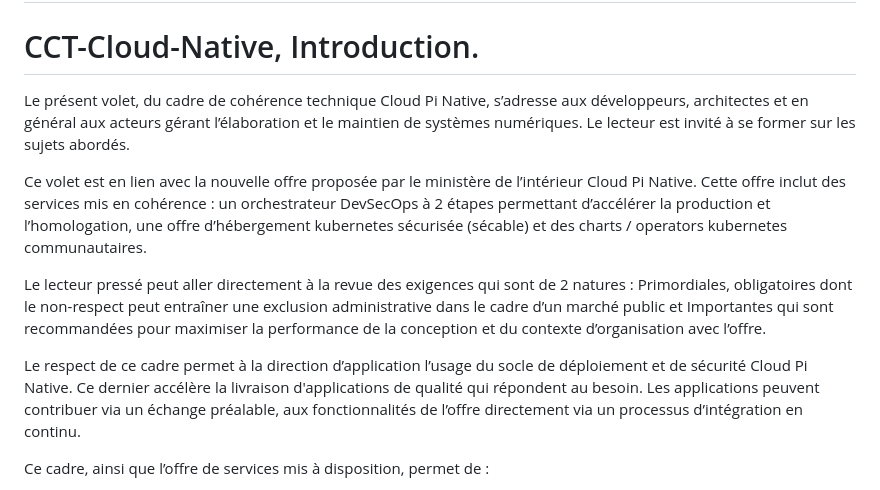
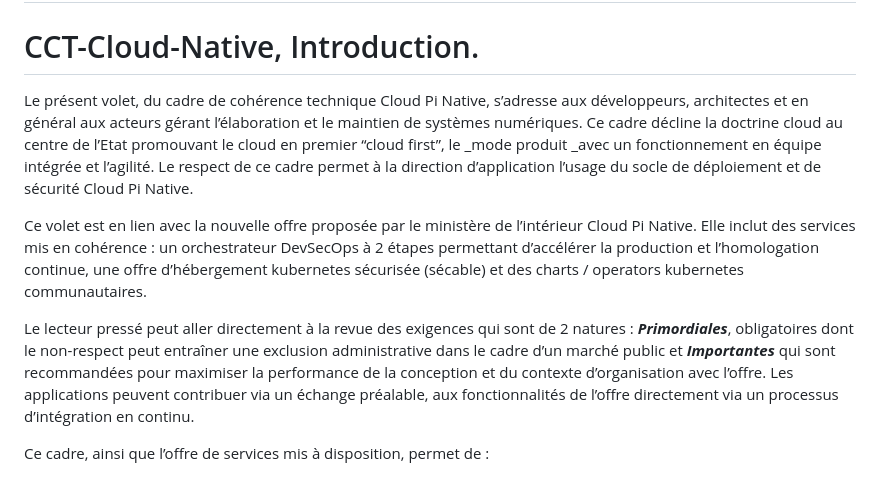
Before and after one commit to dnum-mi/CCT-Cloud-Native, a Markdown page: README.md, the part around the change. Drawn GitHub-style.

```diff
--- a/README.md
+++ b/README.md
@@ -25,14 +25,11 @@ Cette version RFC (request for comment) vous permet de proposer vos commentaires
 
 # CCT-Cloud-Native, Introduction.
 
-Le présent volet, du cadre de cohérence technique Cloud Pi Native, s’adresse aux développeurs, architectes et en général aux acteurs gérant l’élaboration et le maintien de systèmes numériques. Le lecteur est invité à se former sur les sujets abordés.
+Le présent volet, du cadre de cohérence technique Cloud Pi Native, s’adresse aux développeurs, architectes et en général aux acteurs gérant l’élaboration et le maintien de systèmes numériques.  Ce cadre décline la doctrine cloud au centre de l’Etat promouvant le cloud en premier “cloud first”, le _mode produit _avec un fonctionnement en équipe intégrée et l’agilité. Le respect de ce cadre permet à la direction d’application l’usage du socle de déploiement et de sécurité Cloud Pi Native.
 
-Ce volet est en lien avec la nouvelle offre proposée par le ministère de l’intérieur Cloud Pi Native. Cette offre inclut des services mis en cohérence : un orchestrateur DevSecOps à 2 étapes permettant d’accélérer la production et l’homologation, une offre d’hébergement kubernetes sécurisée (sécable) et des charts / operators kubernetes communautaires.
+Ce volet est en lien avec la nouvelle offre proposée par le ministère de l’intérieur Cloud Pi Native. Elle inclut des services mis en cohérence : un orchestrateur DevSecOps à 2 étapes permettant d’accélérer la production et l’homologation continue, une offre d’hébergement kubernetes sécurisée (sécable) et des charts / operators kubernetes communautaires.
 
-Le lecteur pressé peut aller directement à la revue des exigences qui sont de 2 natures :   Primordiales, obligatoires dont le non-respect peut entraîner une exclusion administrative dans le cadre d’un marché public et Importantes qui sont recommandées pour maximiser la performance de la conception et du contexte d’organisation avec l’offre.
-
-Le respect de ce cadre permet à la direction d’application l’usage du socle de déploiement et de sécurité Cloud Pi Native. Ce dernier accélère la livraison d'applications de qualité qui répondent au besoin.
-Les applications peuvent contribuer via un échange préalable, aux fonctionnalités de l’offre directement via un processus d’intégration en continu.
+Le lecteur pressé peut aller directement à la revue des exigences qui sont de 2 natures :   **_Primordiales_**, obligatoires dont le non-respect peut entraîner une exclusion administrative dans le cadre d’un marché public et **_Importantes_** qui sont recommandées pour maximiser la performance de la conception et du contexte d’organisation avec l’offre. Les applications peuvent contribuer via un échange préalable, aux fonctionnalités de l’offre directement via un processus d’intégration en continu.
 
 Ce cadre, ainsi que l’offre de services mis à disposition, permet de :
 
```
Also changed, not shown: cct-cloud-native.md (+44 -60 lines), cct-exigences.md (+1 -1 lines).
